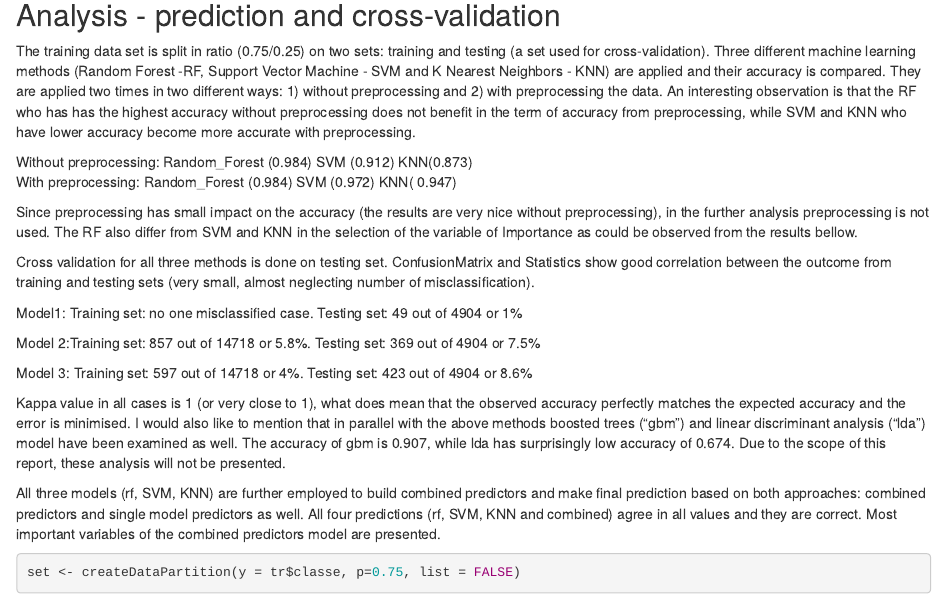
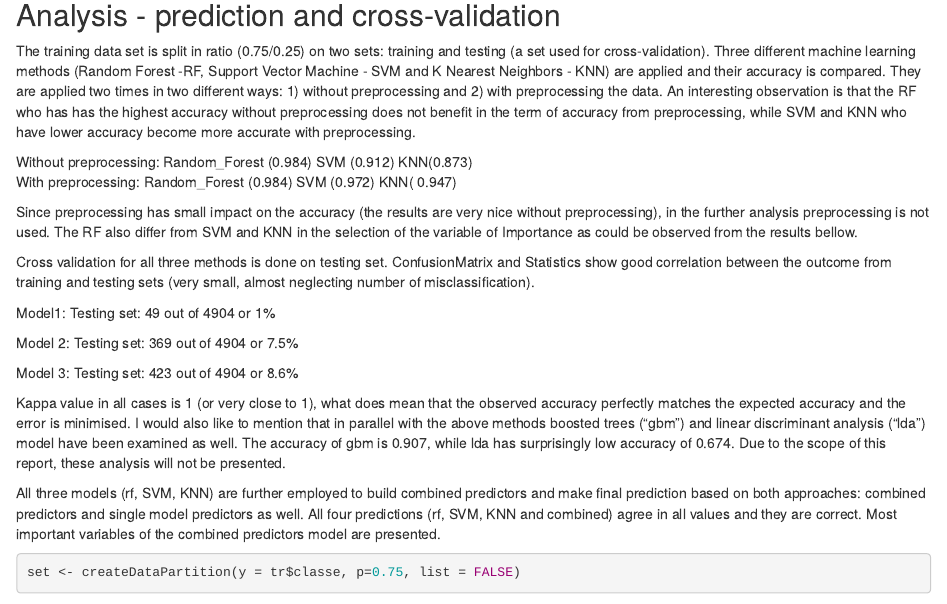
Before and after one commit to Cvetanka/Machine-Learning-, an R Markdown document (Machine_Learning.rmd): the page in a window 1100 px wide, from 2290 px down. Rendered offline with R 4.5, knitr and Pandoc, with nearby package versions; some code elsewhere in the file could not run offline; common packages that the code uses without loading them are loaded.

Commit message:
Update Machine_Learning.rmd

```diff
--- a/Machine_Learning.rmd
+++ b/Machine_Learning.rmd
@@ -56,11 +56,11 @@ The RF also differ from SVM and KNN in the selection of the variable of Importan
 
 Cross validation for all three methods is done on testing set. ConfusionMatrix and Statistics show good correlation between the outcome from training and testing sets (very small, almost neglecting number of misclassification).
 
-Model1: Training set: no one misclassified case. Testing set: 49 out of 4904 or 1%
+Model1:  Testing set: 49 out of 4904 or 1%
 
-Model 2:Training set: 857 out of 14718 or 5.8%. Testing set: 369 out of 4904 or 7.5%
+Model 2: Testing set: 369 out of 4904 or 7.5%
 
-Model 3: Training set: 597 out of 14718 or 4%. Testing set: 423 out of 4904 or 8.6%
+Model 3: Testing set: 423 out of 4904 or 8.6%
 
 Kappa value in all cases is 1 (or very close to 1), what does mean that the observed accuracy perfectly matches the expected accuracy and the error is minimised.
 I would also like to mention that in parallel with the above methods boosted trees ("gbm") and linear discriminant analysis ("lda") model have been examined as well. The accuracy of gbm is 0.907, while lda has surprisingly low accuracy of 0.674. Due to the scope of this report, these analysis will not be presented.
```
